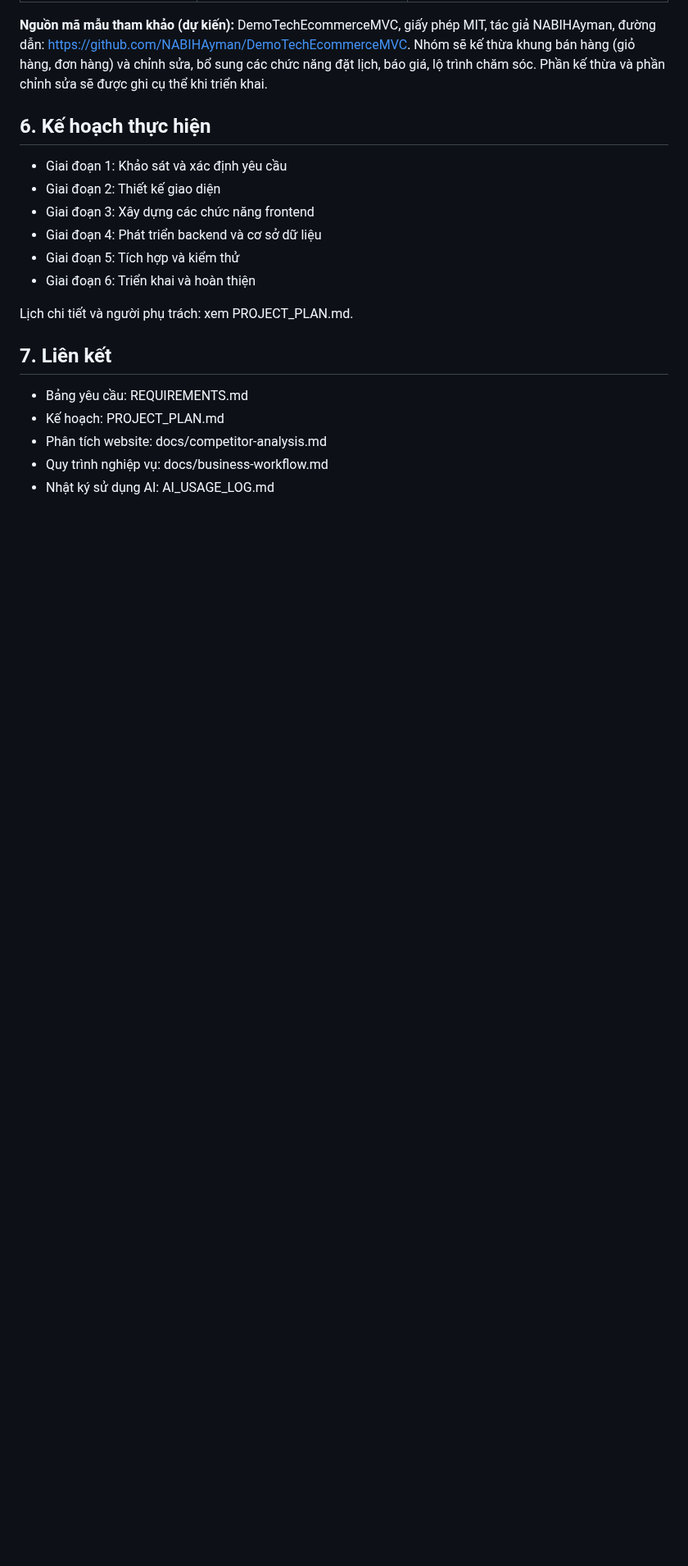
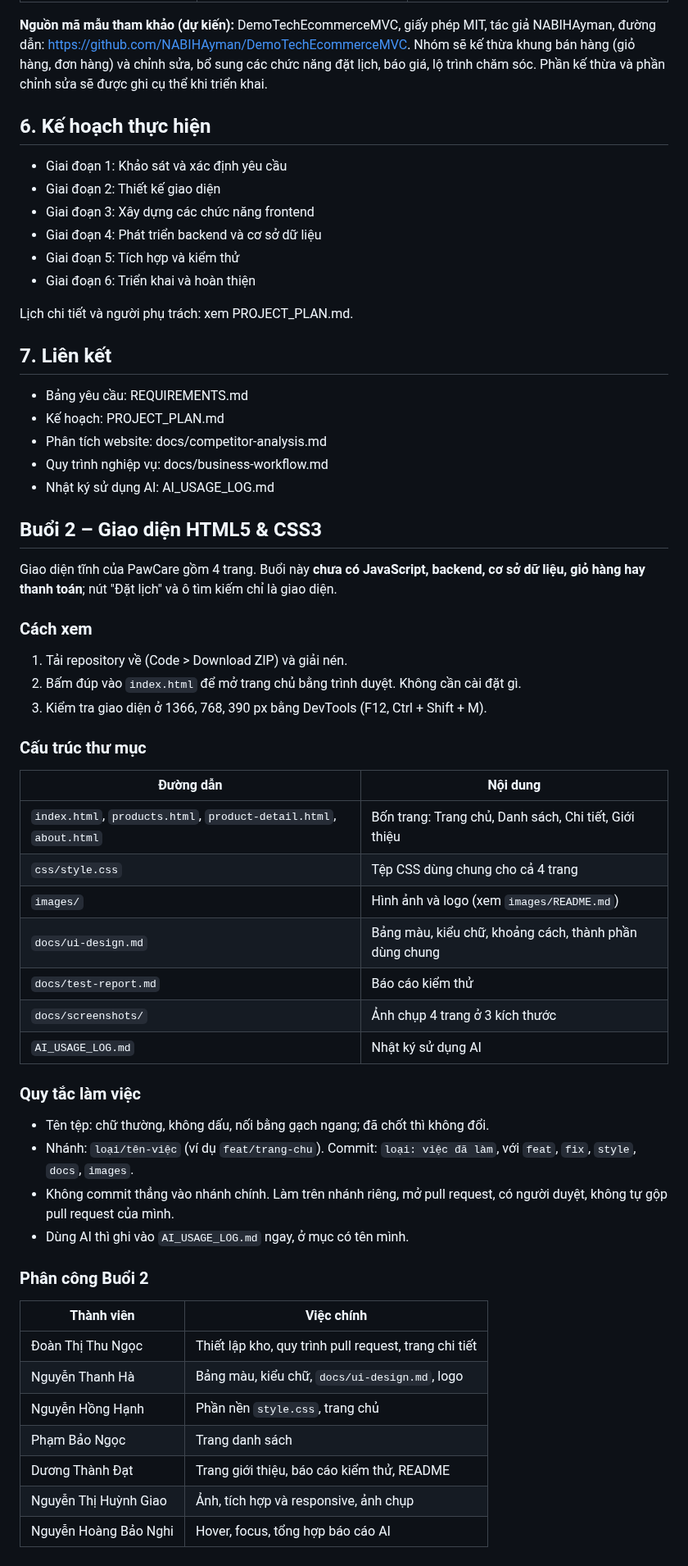
Before and after one commit to ngocdoan206/NHOM-4-PTUDTMDT-UEH, a Markdown page: README.md, the part around the change. Shown at 82% size. Drawn GitHub-style; blank space fills up the shorter version.

Commit message:
docs: thêm mục Buổi 2 vào README
Added details about HTML5 & CSS3 interface, viewing instructions, folder structure, working rules, and task assignments for session 2.

```diff
--- a/README.md
+++ b/README.md
@@ -101,3 +101,40 @@ Lịch chi tiết và người phụ trách: xem PROJECT_PLAN.md.
 - Phân tích website: docs/competitor-analysis.md
 - Quy trình nghiệp vụ: docs/business-workflow.md
 - Nhật ký sử dụng AI: AI_USAGE_LOG.md
+
+## Buổi 2 – Giao diện HTML5 & CSS3
+
+Giao diện tĩnh của PawCare gồm 4 trang. Buổi này **chưa có JavaScript, backend, cơ sở dữ liệu, giỏ hàng hay thanh toán**; nút "Đặt lịch" và ô tìm kiếm chỉ là giao diện.
+
+### Cách xem
+1. Tải repository về (Code > Download ZIP) và giải nén.
+2. Bấm đúp vào `index.html` để mở trang chủ bằng trình duyệt. Không cần cài đặt gì.
+3. Kiểm tra giao diện ở 1366, 768, 390 px bằng DevTools (F12, Ctrl + Shift + M).
+
+### Cấu trúc thư mục
+| Đường dẫn | Nội dung |
+|---|---|
+| `index.html`, `products.html`, `product-detail.html`, `about.html` | Bốn trang: Trang chủ, Danh sách, Chi tiết, Giới thiệu |
+| `css/style.css` | Tệp CSS dùng chung cho cả 4 trang |
+| `images/` | Hình ảnh và logo (xem `images/README.md`) |
+| `docs/ui-design.md` | Bảng màu, kiểu chữ, khoảng cách, thành phần dùng chung |
+| `docs/test-report.md` | Báo cáo kiểm thử |
+| `docs/screenshots/` | Ảnh chụp 4 trang ở 3 kích thước |
+| `AI_USAGE_LOG.md` | Nhật ký sử dụng AI |
+
+### Quy tắc làm việc
+- Tên tệp: chữ thường, không dấu, nối bằng gạch ngang; đã chốt thì không đổi.
+- Nhánh: `loại/tên-việc` (ví dụ `feat/trang-chu`). Commit: `loại: việc đã làm`, với `feat`, `fix`, `style`, `docs`, `images`.
+- Không commit thẳng vào nhánh chính. Làm trên nhánh riêng, mở pull request, có người duyệt, không tự gộp pull request của mình.
+- Dùng AI thì ghi vào `AI_USAGE_LOG.md` ngay, ở mục có tên mình.
+
+### Phân công Buổi 2
+| Thành viên | Việc chính |
+|---|---|
+| Đoàn Thị Thu Ngọc | Thiết lập kho, quy trình pull request, trang chi tiết |
+| Nguyễn Thanh Hà | Bảng màu, kiểu chữ, `docs/ui-design.md`, logo |
+| Nguyễn Hồng Hạnh | Phần nền `style.css`, trang chủ |
+| Phạm Bảo Ngọc | Trang danh sách |
+| Dương Thành Đạt | Trang giới thiệu, báo cáo kiểm thử, README |
+| Nguyễn Thị Huỳnh Giao | Ảnh, tích hợp và responsive, ảnh chụp |
+| Nguyễn Hoàng Bảo Nghi | Hover, focus, tổng hợp báo cáo AI |
```
